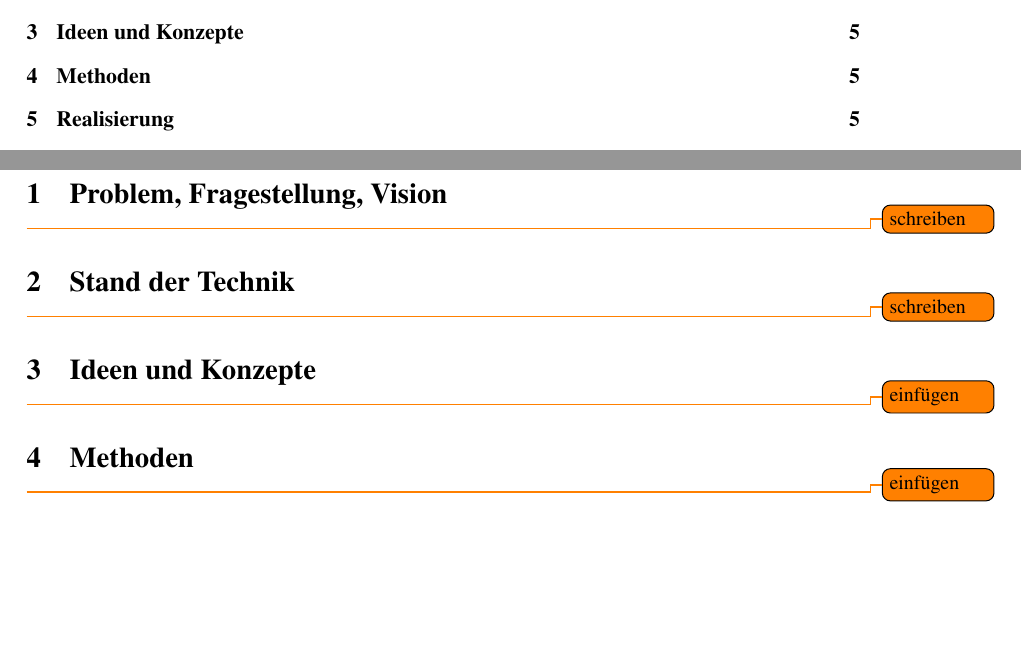
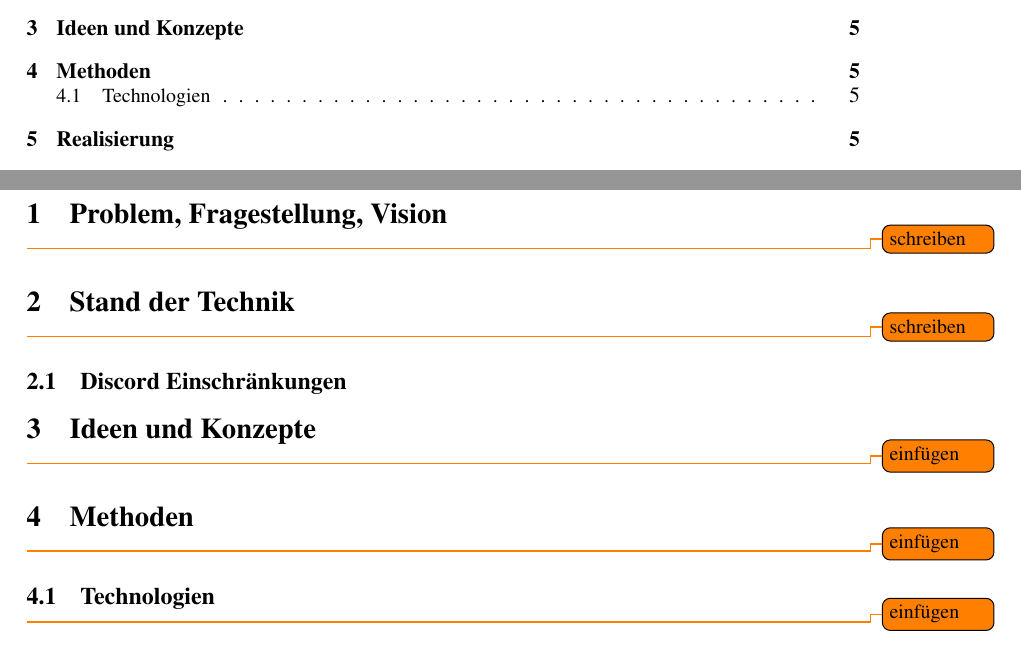
Before and after one commit to stairch/stan-discord-bot, a LaTeX document (wipro/doc/wipro-main-doc/wipro-main-doc.tex): two parts of pages 4 and 5 of 6, joined at a grey line, cut so that both start at the same text, the shorter picture padded with empty space. Compiled offline with pdfLaTeX.

Commit message:
Add notes in documentation.

```diff
--- a/wipro/doc/wipro-main-doc/wipro-main-doc.tex
+++ b/wipro/doc/wipro-main-doc/wipro-main-doc.tex
@@ -87,14 +87,25 @@ Rotkreuz, den	\underline{\hspace*{4cm}}	\hspace*{1cm} Visum:	\underline{\hspace*
 
 \todo{schreiben}
 
+\subsection{Discord Einschränkungen}
+
+% https://netcord.site/new-discord-channel-creation-ratelimit/
+% https://support.discord.com/hc/en-us/community/posts/360056762431-Increase-channel-limit
+% https://support.discord.com/hc/en-us/community/posts/360032363631-Increase-the-Max-Number-of-Roles-per-Server
+
 \section{Ideen und Konzepte}
 
 \todo{einfügen}
 
 \section{Methoden}
 
-% https://blog.aristolo.com/de/definition-begriffe-bachelorarbeit-masterarbeit-dissertation/
 \todo{einfügen}
+
+\subsection{Technologien}
+
+\todo{einfügen}
+% https://www.nuget.org/packages/linq2db.MySql/
+% http://www.primaryobjects.com/2009/01/24/using-mysql-and-linq-to-sql-in-c-asp-net/
 
 \section{Realisierung}
 
```
Also changed, not shown: wipro/doc/wipro-main-doc/wipro-main-doc.tex (2 more changed lines).
